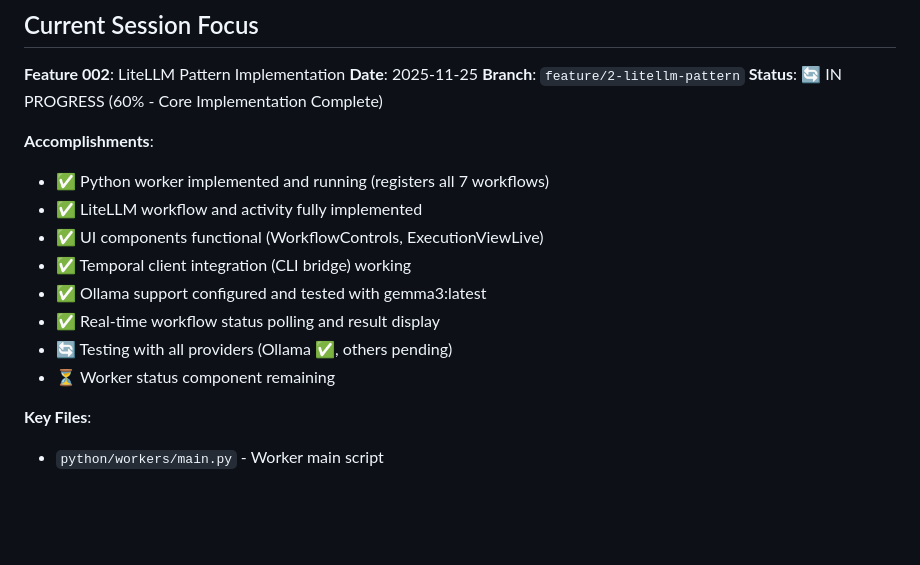
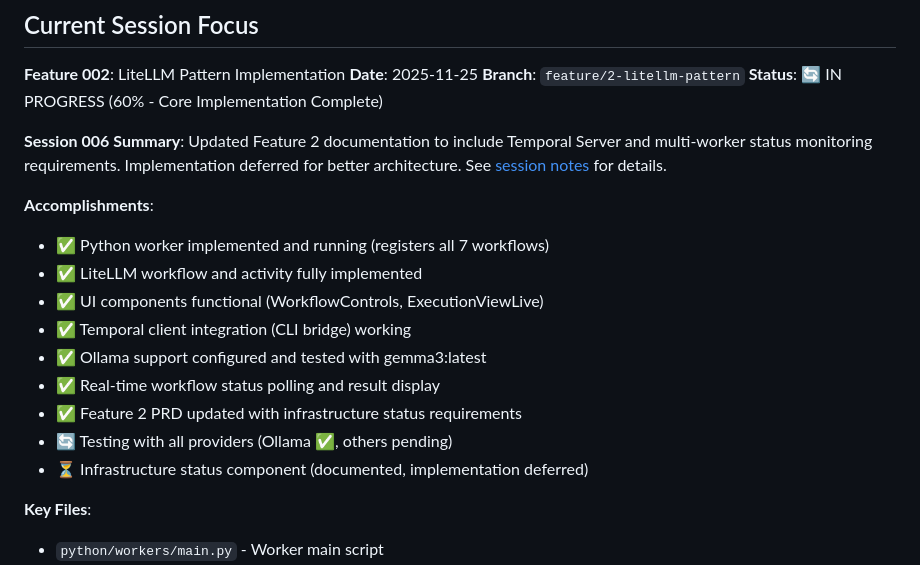
Before and after one commit to jszod/temporal-cookbook-ui, a Markdown page: CLAUDE.md, the part around the change. Drawn GitHub-style; blank space fills up the shorter version.

```diff
--- a/CLAUDE.md
+++ b/CLAUDE.md
@@ -33,6 +33,8 @@ Interactive web-based playground for exploring Temporal.io Cookbook examples. Bu
 **Branch**: `feature/2-litellm-pattern`
 **Status**: 🔄 IN PROGRESS (60% - Core Implementation Complete)
 
+**Session 006 Summary**: Updated Feature 2 documentation to include Temporal Server and multi-worker status monitoring requirements. Implementation deferred for better architecture. See [session notes](docs/sessions/session-006-feature-002-documentation-updates.md) for details.
+
 **Accomplishments**:
 - ✅ Python worker implemented and running (registers all 7 workflows)
 - ✅ LiteLLM workflow and activity fully implemented
@@ -40,8 +42,9 @@ Interactive web-based playground for exploring Temporal.io Cookbook examples. Bu
 - ✅ Temporal client integration (CLI bridge) working
 - ✅ Ollama support configured and tested with gemma3:latest
 - ✅ Real-time workflow status polling and result display
+- ✅ Feature 2 PRD updated with infrastructure status requirements
 - 🔄 Testing with all providers (Ollama ✅, others pending)
-- ⏳ Worker status component remaining
+- ⏳ Infrastructure status component (documented, implementation deferred)
 
 **Key Files**:
 - `python/workers/main.py` - Worker main script
```
Also changed, not shown: docs/sessions/session-006-feature-002-documentation-updates.md (added, +109 -0 lines).
